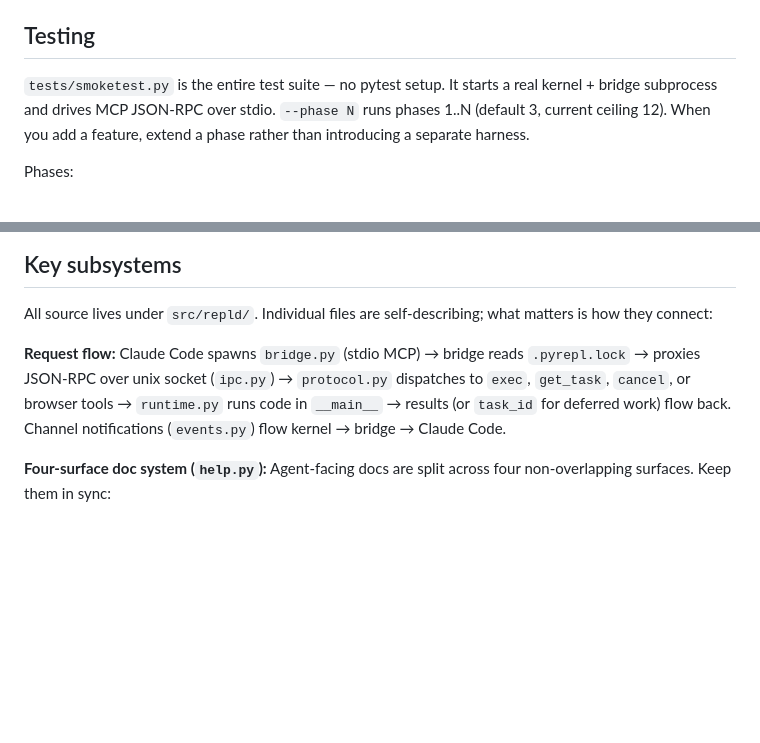
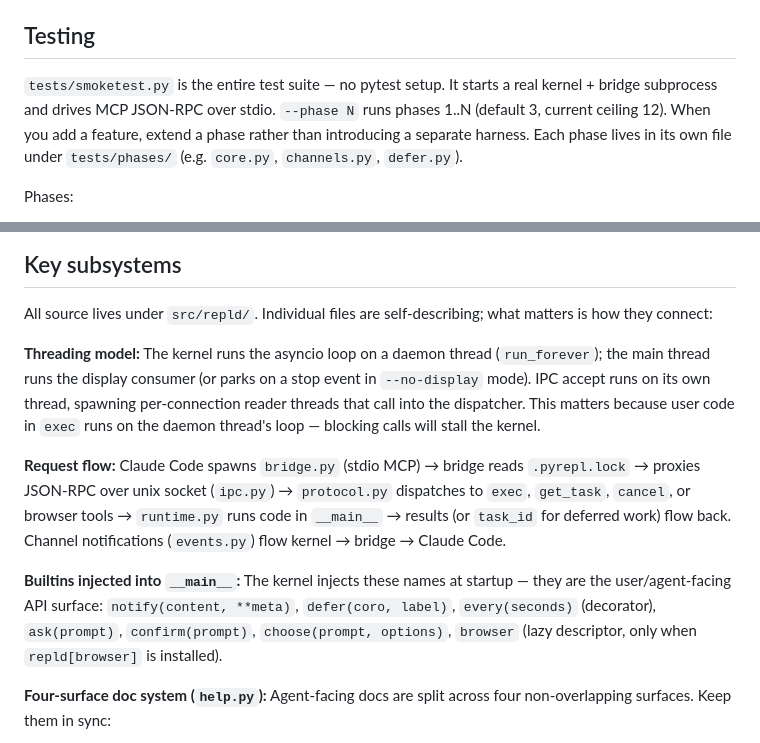
Before and after one commit to angelsen/repld, a Markdown page: CLAUDE.md, 2 parts joined by grey strips. Rendered like a GitHub page; blank space fills up the shorter version.

Commit message:
docs: add threading model, builtins, dashboard, test paths to CLAUDE.md

```diff
--- a/CLAUDE.md
+++ b/CLAUDE.md
@@ -43,7 +43,7 @@ prior release). Verify with the simple index (fast) — the JSON API lags:
 
 ## Testing
 
-`tests/smoketest.py` is the entire test suite — no pytest setup. It starts a real kernel + bridge subprocess and drives MCP JSON-RPC over stdio. `--phase N` runs phases 1..N (default 3, current ceiling 12). When you add a feature, extend a phase rather than introducing a separate harness.
+`tests/smoketest.py` is the entire test suite — no pytest setup. It starts a real kernel + bridge subprocess and drives MCP JSON-RPC over stdio. `--phase N` runs phases 1..N (default 3, current ceiling 12). When you add a feature, extend a phase rather than introducing a separate harness. Each phase lives in its own file under `tests/phases/` (e.g. `core.py`, `channels.py`, `defer.py`).
 
 Phases:
 - **2–3:** Core MCP plumbing — initialize, tools/list, sync exec, deferred exec, get_task polling.
@@ -61,7 +61,11 @@ Phases:
 
 All source lives under `src/repld/`. Individual files are self-describing; what matters is how they connect:
 
+**Threading model:** The kernel runs the asyncio loop on a daemon thread (`run_forever`); the main thread runs the display consumer (or parks on a stop event in `--no-display` mode). IPC accept runs on its own thread, spawning per-connection reader threads that call into the dispatcher. This matters because user code in `exec` runs on the daemon thread's loop — blocking calls will stall the kernel.
+
 **Request flow:** Claude Code spawns `bridge.py` (stdio MCP) → bridge reads `.pyrepl.lock` → proxies JSON-RPC over unix socket (`ipc.py`) → `protocol.py` dispatches to `exec`, `get_task`, `cancel`, or browser tools → `runtime.py` runs code in `__main__` → results (or `task_id` for deferred work) flow back. Channel notifications (`events.py`) flow kernel → bridge → Claude Code.
+
+**Builtins injected into `__main__`:** The kernel injects these names at startup — they are the user/agent-facing API surface: `notify(content, **meta)`, `defer(coro, label)`, `every(seconds)` (decorator), `ask(prompt)`, `confirm(prompt)`, `choose(prompt, options)`, `browser` (lazy descriptor, only when `repld[browser]` is installed).
 
 **Four-surface doc system (`help.py`):** Agent-facing docs are split across four non-overlapping surfaces. Keep them in sync:
 1. **INSTRUCTIONS** (dynamic) — behavioral model composed at MCP init by `build_instructions()`. Includes exec model always; browser model only when `browser` exists in `__main__`; gist signatures extracted via AST from available gists. This is what the agent reasons with. Terse; always loaded.
```
Also changed, not shown: other parts of CLAUDE.md (+3 -1 lines).
